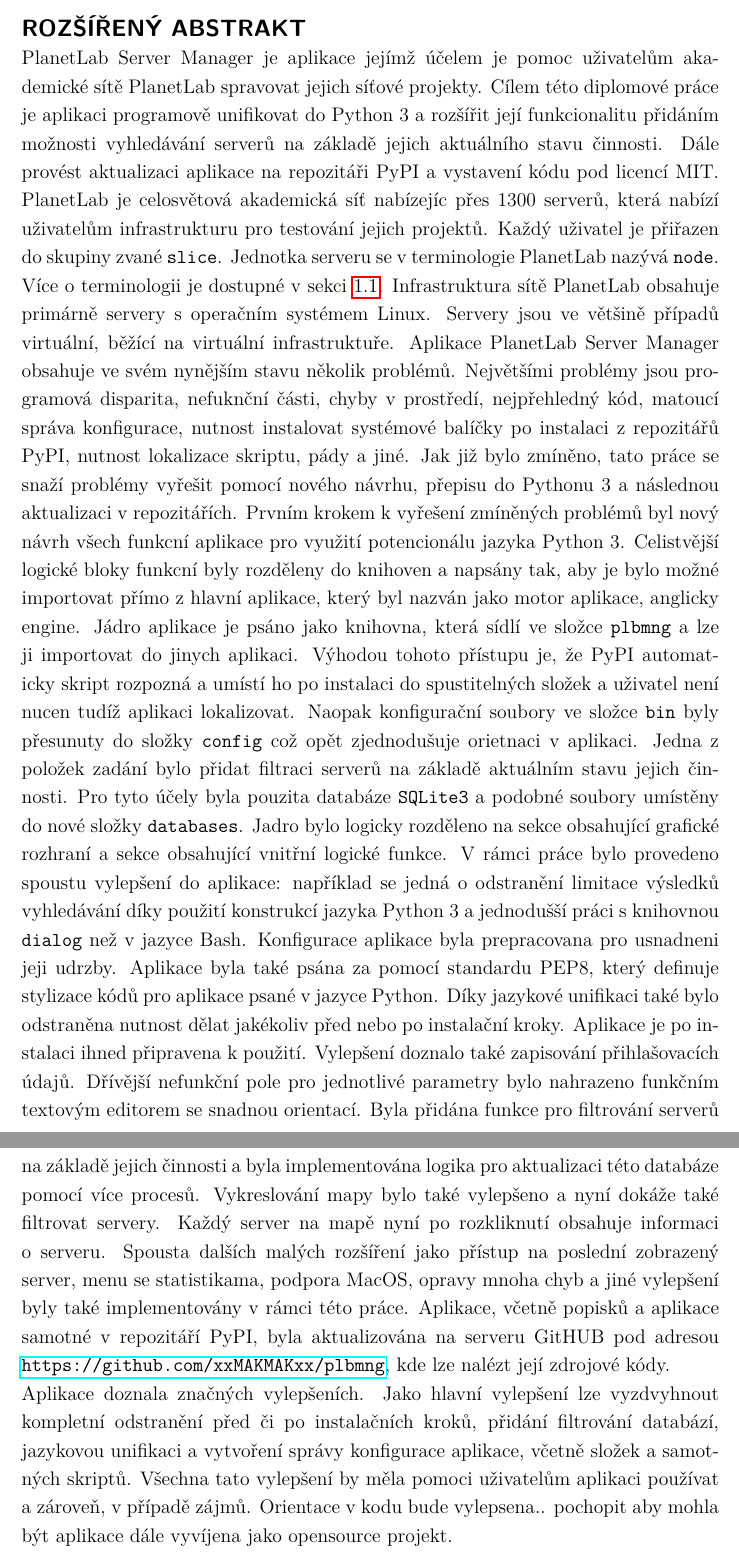
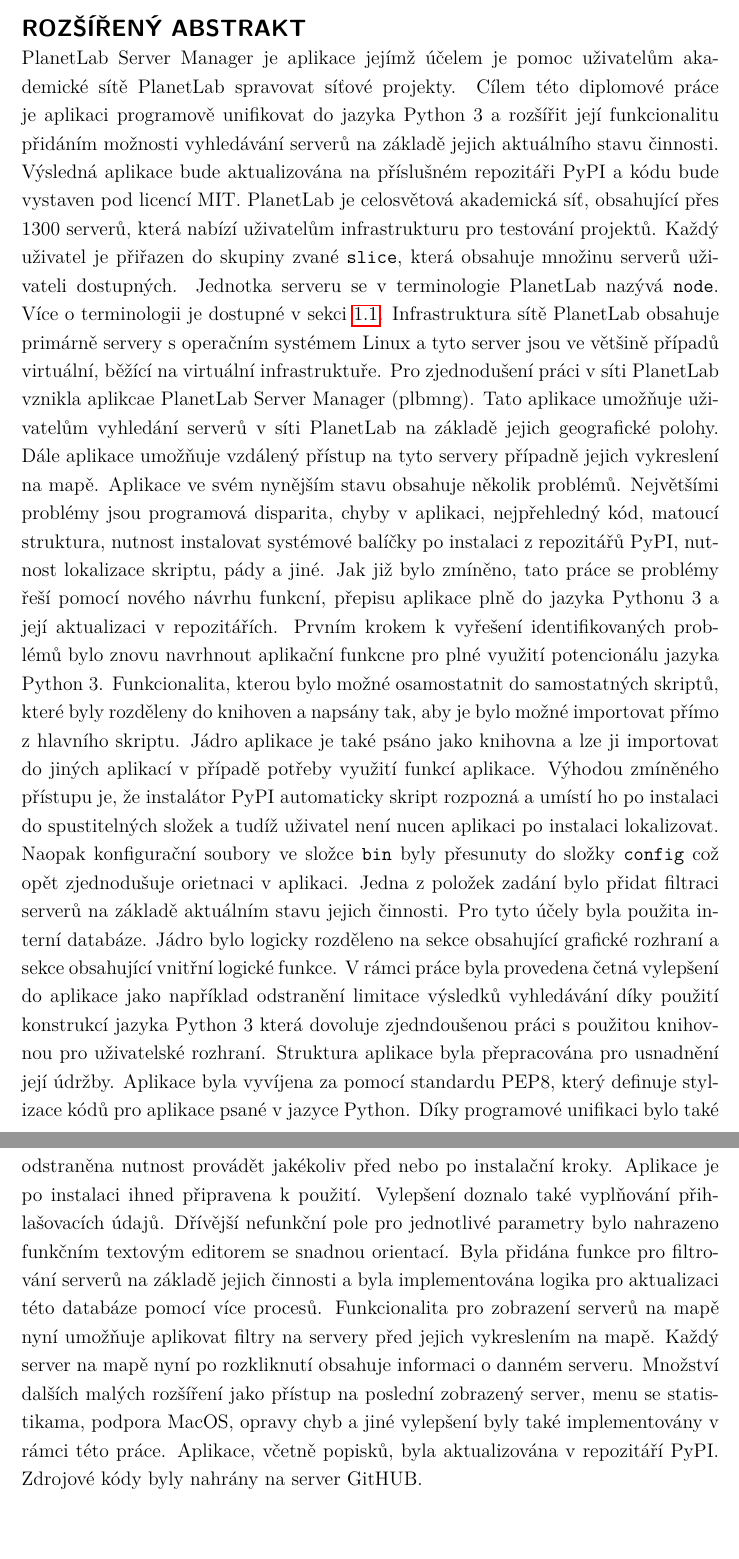
Before and after one commit to xxMAKMAKxx/diplomka, a LaTeX thesis (sablona_a_balicek-v303/sablona-prace.tex): two parts of pages 5 and 6 of 54, joined at a grey line, cut so that both start at the same text. Compiled offline with pdfLaTeX.

Commit message:
zlepšen rozšířený abstrakt
zlepšen rozšířený abstrakt

```diff
--- a/sablona_a_balicek-v303/sablona-prace.tex
+++ b/sablona_a_balicek-v303/sablona-prace.tex
@@ -178,9 +178,8 @@
 \noindent
 {\large\sffamily\bfseries\MakeUppercase{Rozšířený abstrakt}}
 \\
-PlanetLab Server Manager je aplikace jejímž účelem je pomoc uživatelům akademické sítě PlanetLab spravovat jejich síťové projekty. Cílem této diplomové práce je aplikaci programově unifikovat do Python 3 a rozšířit její funkcionalitu přidáním možnosti vyhledávání serverů na základě jejich aktuálního stavu činnosti. Dále provést aktualizaci aplikace na repozitáři PyPI a vystavení kódu pod licencí MIT. PlanetLab je celosvětová akademická síť nabízejíc přes 1300 serverů, která nabízí uživatelům infrastrukturu pro testování jejich projektů. Každý uživatel je přiřazen do skupiny zvané \texttt{slice}. Jednotka serveru se v terminologie PlanetLab nazývá \texttt{node}. Více o terminologii je dostupné v sekci \ref{section:terminology}. Infrastruktura sítě PlanetLab obsahuje primárně servery s operačním systémem Linux. Servery jsou ve většině případů virtuální, běžící na virtuální infrastruktuře. Aplikace PlanetLab Server Manager obsahuje ve svém nynějším stavu několik problémů. Největšími problémy jsou programová disparita, nefuknční části, chyby v prostředí, nejpřehledný kód, matoucí správa konfigurace, nutnost instalovat systémové balíčky po instalaci z repozitářů PyPI, nutnost lokalizace skriptu, pády a jiné. Jak již bylo zmíněno, tato práce se snaží problémy vyřešit pomocí nového návrhu, přepisu do Pythonu 3 a následnou aktualizaci v repozitářích.
-Prvním krokem k vyřešení zmíněných problémů byl nový návrh všech funkcní aplikace pro využití potencionálu jazyka Python 3. Celistvější logické bloky funkcní byly rozděleny do knihoven a napsány tak, aby je bylo možné importovat přímo z hlavní aplikace, který byl nazván jako motor aplikace, anglicky engine. Jádro aplikace je psáno jako knihovna, která sídlí ve složce \texttt{plbmng} a lze ji importovat do jinych aplikaci. Výhodou tohoto přístupu je, že PyPI automaticky skript rozpozná a umístí ho po instalaci do spustitelných složek a uživatel není nucen tudíž aplikaci lokalizovat. Naopak konfigurační soubory ve složce \texttt{bin} byly přesunuty do složky \texttt{config} což opět zjednodušuje orietnaci v aplikaci. Jedna z položek zadání bylo přidat filtraci serverů na základě aktuálním stavu jejich činnosti. Pro tyto účely byla pouzita databáze \texttt{SQLite3} a podobné soubory umístěny do nové složky \texttt{databases}. Jadro bylo logicky rozděleno na sekce obsahující grafické rozhraní a sekce obsahující vnitřní logické funkce. V rámci práce bylo provedeno spoustu vylepšení do aplikace: například se jedná o odstranění limitace výsledků vyhledávání díky použití konstrukcí jazyka Python 3 a jednodušší práci s knihovnou \texttt{dialog} než v jazyce Bash. Konfigurace aplikace byla prepracovana pro usnadneni jeji udrzby. Aplikace byla také psána za pomocí standardu PEP8, který definuje stylizace kódů pro aplikace psané v jazyce Python. Díky jazykové unifikaci také bylo odstraněna nutnost dělat jakékoliv před nebo po instalační kroky. Aplikace je po instalaci ihned připravena k použití. Vylepšení doznalo také zapisování přihlašovacích údajů. Dřívější nefunkční pole pro jednotlivé parametry bylo nahrazeno funkčním textovým editorem se snadnou orientací. Byla přidána funkce pro filtrování serverů na základě jejich činnosti a byla implementována logika pro aktualizaci této databáze pomocí více procesů. Vykreslování mapy bylo také vylepšeno a nyní dokáže také filtrovat servery. Každý server na mapě nyní po rozkliknutí obsahuje informaci o serveru. Spousta dalších malých rozšíření jako přístup na poslední zobrazený server, menu se statistikama, podpora MacOS, opravy mnoha chyb a jiné vylepšení byly také implementovány v rámci této práce. Aplikace, včetně popisků a aplikace samotné v repozitáří PyPI, byla aktualizována na serveru GitHUB pod adresou \url{https://github.com/xxMAKMAKxx/plbmng}, kde lze nalézt její zdrojové kódy.\\
-Aplikace doznala značných vylepšeních. Jako hlavní vylepšení lze vyzdvyhnout kompletní odstranění před či po instalačních kroků, přidání filtrování databází, jazykovou unifikaci a vytvoření správy konfigurace aplikace, včetně složek a samotných skriptů. Všechna tato vylepšení by měla pomoci uživatelům aplikaci používat a zároveň, v případě zájmů. Orientace v kodu bude vylepsena.. pochopit aby mohla být aplikace dále vyvíjena jako opensource projekt.\\
+PlanetLab Server Manager je aplikace jejímž účelem je pomoc uživatelům akademické sítě PlanetLab spravovat síťové projekty. Cílem této diplomové práce je aplikaci programově unifikovat do jazyka Python 3 a rozšířit její funkcionalitu přidáním možnosti vyhledávání serverů na základě jejich aktuálního stavu činnosti. Výsledná aplikace bude aktualizována na příslušném repozitáři PyPI a kódu bude vystaven pod licencí MIT. PlanetLab je celosvětová akademická síť, obsahující přes 1300 serverů, která nabízí uživatelům infrastrukturu pro testování projektů. Každý uživatel je přiřazen do skupiny zvané \texttt{slice}, která obsahuje množinu serverů uživateli dostupných. Jednotka serveru se v terminologie PlanetLab nazývá \texttt{node}. Více o terminologii je dostupné v sekci \ref{section:terminology}. Infrastruktura sítě PlanetLab obsahuje primárně servery s operačním systémem Linux a tyto server jsou ve většině případů virtuální, běžící na virtuální infrastruktuře. Pro zjednodušení práci v síti PlanetLab vznikla aplikcae PlanetLab Server Manager (plbmng). Tato aplikace umožňuje uživatelům vyhledání serverů v síti PlanetLab na základě jejich geografické polohy. Dále aplikace umožňuje vzdálený přístup na tyto servery případně jejich vykreslení na mapě. Aplikace ve svém nynějším stavu obsahuje několik problémů. Největšími problémy jsou programová disparita, chyby v aplikaci, nejpřehledný kód, matoucí struktura, nutnost instalovat systémové balíčky po instalaci z repozitářů PyPI, nutnost lokalizace skriptu, pády a jiné. Jak již bylo zmíněno, tato práce se problémy řeší pomocí nového návrhu funkcní, přepisu aplikace plně do jazyka Pythonu 3 a její aktualizaci v repozitářích.
+Prvním krokem k vyřešení identifikovaných problémů bylo znovu navrhnout aplikační funkcne pro plné využití potencionálu jazyka Python 3. Funkcionalita, kterou bylo možné osamostatnit do samostatných skriptů, které byly rozděleny do knihoven a napsány tak, aby je bylo možné importovat přímo z hlavního skriptu. Jádro aplikace je také psáno jako knihovna a lze ji importovat do jiných aplikací v případě potřeby využití funkcí aplikace. Výhodou zmíněného přístupu je, že instalátor PyPI automaticky skript rozpozná a umístí ho po instalaci do spustitelných složek a tudíž uživatel není nucen aplikaci po instalaci lokalizovat. Naopak konfigurační soubory ve složce \texttt{bin} byly přesunuty do složky \texttt{config} což opět zjednodušuje orietnaci v aplikaci. Jedna z položek zadání bylo přidat filtraci serverů na základě aktuálním stavu jejich činnosti. Pro tyto účely byla použita interní databáze. Jádro bylo logicky rozděleno na sekce obsahující grafické rozhraní a sekce obsahující vnitřní logické funkce. V rámci práce byla provedena četná vylepšení do aplikace jako například odstranění limitace výsledků vyhledávání díky použití konstrukcí jazyka Python 3 která dovoluje zjedndoušenou práci s použitou knihovnou pro uživatelské rozhraní. Struktura aplikace byla přepracována pro usnadnění její údržby. Aplikace byla vyvíjena za pomocí standardu PEP8, který definuje stylizace kódů pro aplikace psané v jazyce Python. Díky programové unifikaci bylo také odstraněna nutnost provádět jakékoliv před nebo po instalační kroky. Aplikace je po instalaci ihned připravena k použití. Vylepšení doznalo také vyplňování přihlašovacích údajů. Dřívější nefunkční pole pro jednotlivé parametry bylo nahrazeno funkčním textovým editorem se snadnou orientací. Byla přidána funkce pro filtrování serverů na základě jejich činnosti a byla implementována logika pro aktualizaci této databáze pomocí více procesů. Funkcionalita pro zobrazení serverů na mapě nyní umožňuje aplikovat filtry na servery před jejich vykreslením na mapě. Každý server na mapě nyní po rozkliknutí obsahuje informaci o danném serveru. Množství dalších malých rozšíření jako přístup na poslední zobrazený server, menu se statistikama, podpora MacOS, opravy chyb a jiné vylepšení byly také implementovány v rámci této práce. Aplikace, včetně popisků, byla aktualizována v repozitáří PyPI. Zdrojové kódy byly nahrány na server GitHUB.\\
 
 
 %% Vysázení prohlaseni o samostatnosti
```
Also changed, not shown: sablona_a_balicek-v303/sablona-prace.pdf, 2 other files.
